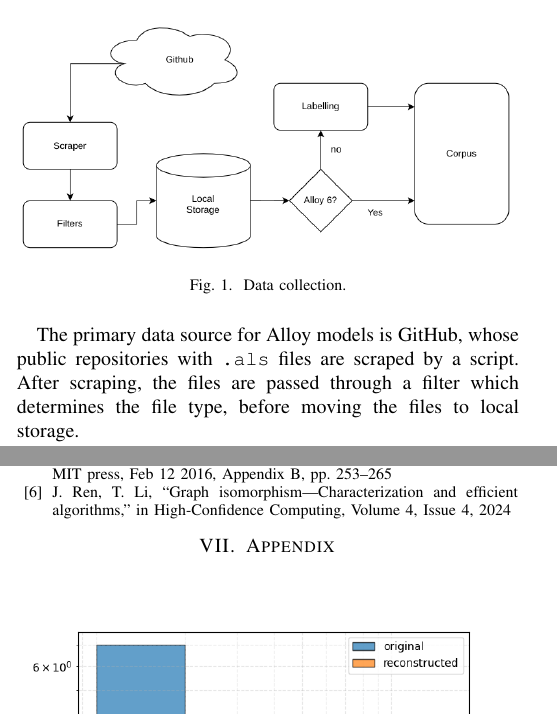
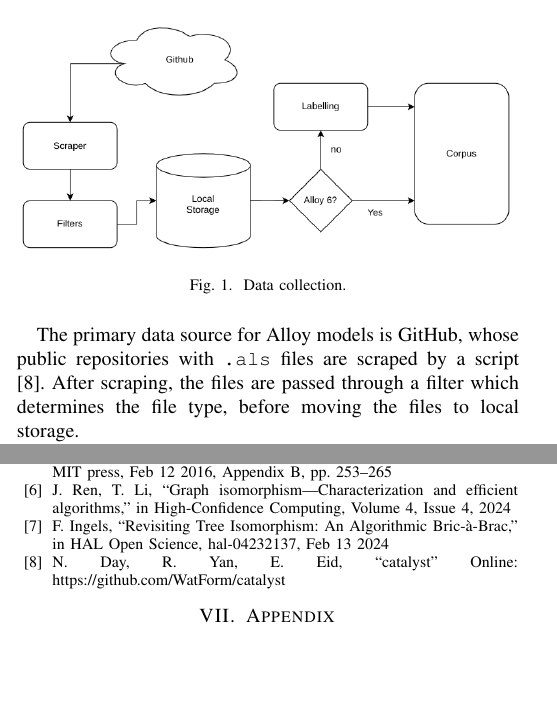
Before and after one commit to MathewKJ2048/CS846-report-redux, a LaTeX paper (IEEE-conference-template-062824.tex): two parts of the columns of pages 2 and 10 of 12, joined at a grey line, cut so that both start at the same text. Compiled offline with pdfLaTeX; a missing font is replaced by an installed copy or a similar font; a LaTeX package or settings file that is missing is left out.

Commit message:
added citations

```diff
--- a/IEEE-conference-template-062824.tex
+++ b/IEEE-conference-template-062824.tex
@@ -202,7 +202,7 @@ Want to extend this? For example, add siblings or marriages between cousins?
     \label{fig}
     \end{figure}
 
-The primary data source for Alloy models is GitHub, whose public repositories with \verb|.als| files are scraped by a script. After scraping, the files are passed through a filter which determines the file type, before moving the files to local storage.
+The primary data source for Alloy models is GitHub, whose public repositories with \verb|.als| files are scraped by a script \cite{catalyst}. After scraping, the files are passed through a filter which determines the file type, before moving the files to local storage.
 
 Given a corpus of \verb|.als| files containing Alloy code, the version of Alloy is determined via a simple check of the keywords used. Alloy 6 is not back-compatible with earlier versions of Alloy, and is characterized by the following keywords (which do not appear in Alloy 5 code):
 
@@ -665,6 +665,8 @@ Given a set of valid models, a possible extension of this project is to use the
 \bibitem{jackson-model} D. Jackson, ``Software Abstractions - Logic, Language and Analysis'', MIT press, Feb 12 2016, pp. 84--85
 \bibitem{jackson-reference} D. Jackson, ``Software Abstractions - Logic, Language and Analysis'', MIT press, Feb 12 2016, Appendix B, pp. 253--265
 \bibitem{graph-isomorphism} J. Ren, T. Li, ``Graph isomorphism—Characterization and efficient algorithms,'' in High-Confidence Computing, Volume 4, Issue 4, 2024
+\bibitem{AHU} F. Ingels, ``Revisiting Tree Isomorphism: An Algorithmic Bric-à-Brac,'' in HAL Open Science, hal-04232137, Feb 13 2024
+\bibitem{catalyst} N. Day, R. Yan, E. Eid, ``catalyst'' Online: https://github.com/WatForm/catalyst
 \end{thebibliography}
 
 
```
Also changed, not shown: IEEE-conference-template-062824.pdf, IEEE-conference-template-062824.tex (2 more changed lines), 1 other file.
